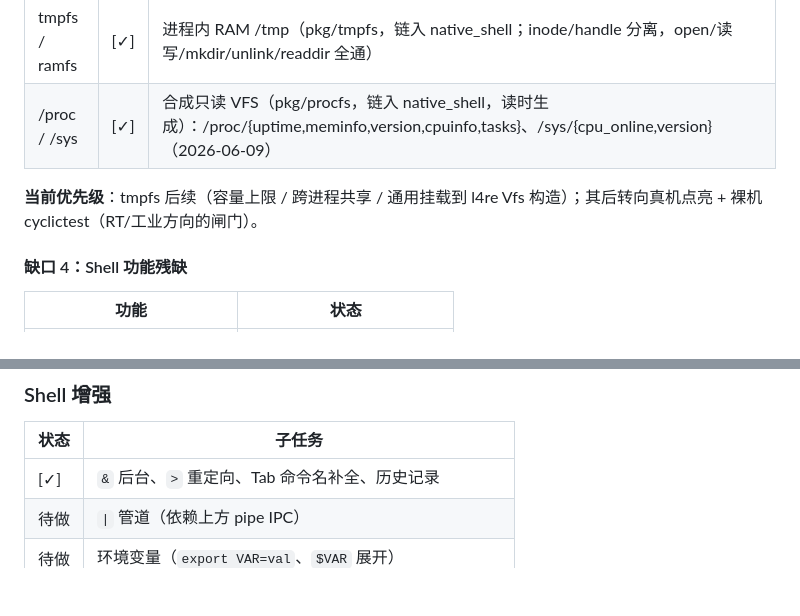
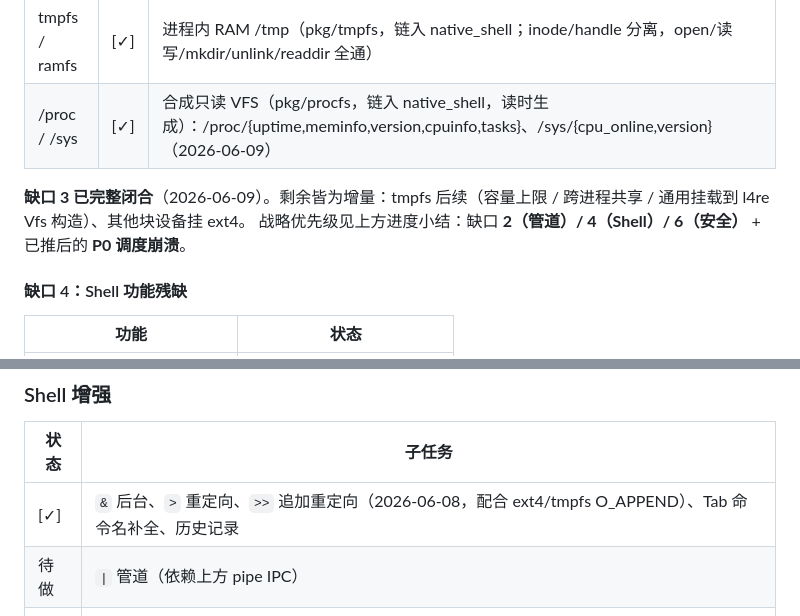
Before and after one commit to jasonleecode/TuringOS, a Markdown page: docs/todo.md, 2 parts joined by grey strips. GitHub-like rendering; blank space fills up the shorter version.

Commit message:
docs: todo — gap 3 closed (procfs); note >> redirect; refresh priorities
Mark filesystem gap 3 fully closed after /proc /sys, repoint the section
priority to the remaining structural gaps (2/4/6) + the parked P0, and
record the >> append redirect under shell enhancements.

Co-Authored-By: Claude Opus 4.8 <noreply@anthropic.com>

```diff
--- a/docs/todo.md
+++ b/docs/todo.md
@@ -108,7 +108,8 @@ Shell 完全不支持 `cmd1 | cmd2`。根本原因：
 | tmpfs / ramfs | [✓] | 进程内 RAM /tmp（pkg/tmpfs，链入 native_shell；inode/handle 分离，open/读写/mkdir/unlink/readdir 全通） |
 | /proc / /sys | [✓] | 合成只读 VFS（pkg/procfs，链入 native_shell，读时生成）：/proc/{uptime,meminfo,version,cpuinfo,tasks}、/sys/{cpu_online,version}（2026-06-09）|
 
-**当前优先级**：tmpfs 后续（容量上限 / 跨进程共享 / 通用挂载到 l4re Vfs 构造）；其后转向真机点亮 + 裸机 cyclictest（RT/工业方向的闸门）。
+**缺口 3 已完整闭合**（2026-06-09）。剩余皆为增量：tmpfs 后续（容量上限 / 跨进程共享 / 通用挂载到 l4re Vfs 构造）、其他块设备挂 ext4。
+战略优先级见上方进度小结：缺口 **2（管道）/ 4（Shell）/ 6（安全）** + 已推后的 **P0 调度崩溃**。
 
 #### 缺口 4：Shell 功能残缺
 
@@ -236,7 +237,7 @@ tools/ci_smp_smoke.sh -n 20                                  # 跑 20 轮回归
 
 | 状态 | 子任务 |
 |------|------|
-| [✓] | `&` 后台、`>` 重定向、Tab 命令名补全、历史记录 |
+| [✓] | `&` 后台、`>` 重定向、`>>` 追加重定向（2026-06-08，配合 ext4/tmpfs O_APPEND）、Tab 命令名补全、历史记录 |
 | 待做 | `\|` 管道（依赖上方 pipe IPC） |
 | 待做 | 环境变量（`export VAR=val`、`$VAR` 展开） |
 | 待做 | PATH 路径搜索（从 `/ext4/bin` 等目录查找可执行文件） |
```
